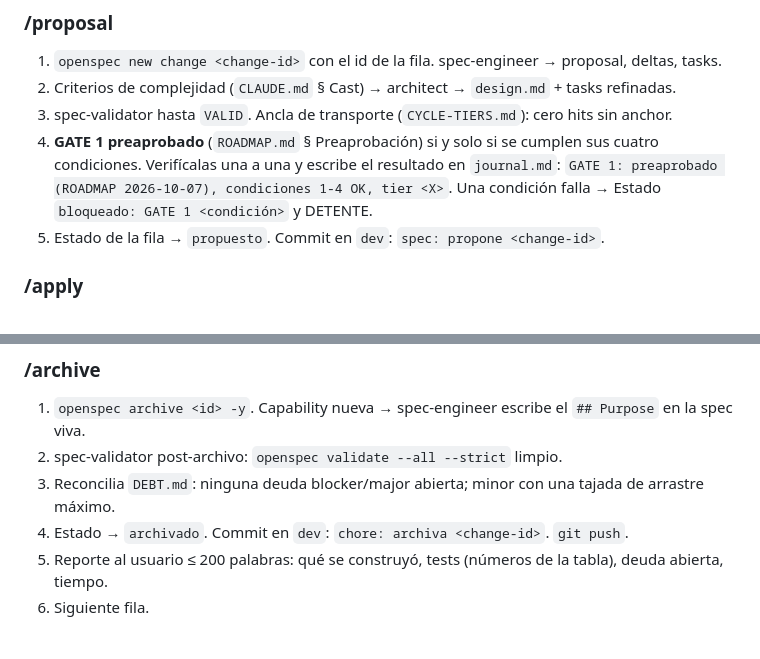
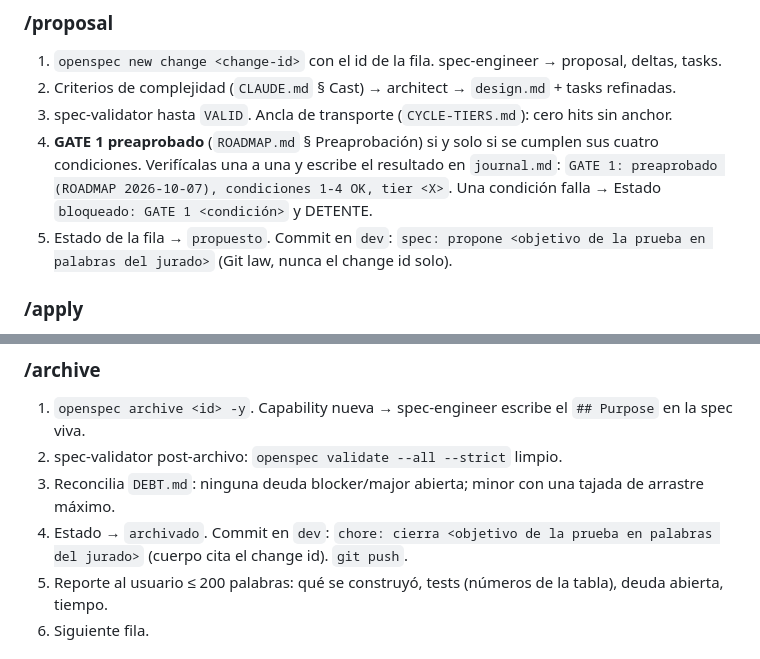
Before and after one commit to pedrozopayares/Dispensart, a Markdown page: .claude/commands/autopilot.md, 2 parts joined by grey strips. Drawn GitHub-style.

```diff
--- a/.claude/commands/autopilot.md
+++ b/.claude/commands/autopilot.md
@@ -32,7 +32,7 @@ and then start. Everything below is the law of the run.
 4. **GATE 1 preaprobado** (`ROADMAP.md` § Preaprobación) si y solo si se cumplen sus cuatro condiciones.
    Verifícalas una a una y escribe el resultado en `journal.md`: `GATE 1: preaprobado (ROADMAP 2026-10-07), condiciones 1-4 OK, tier <X>`.
    Una condición falla → Estado `bloqueado: GATE 1 <condición>` y DETENTE.
-5. Estado de la fila → `propuesto`. Commit en `dev`: `spec: propone <change-id>`.
+5. Estado de la fila → `propuesto`. Commit en `dev`: `spec: propone <objetivo de la prueba en palabras del jurado>` (Git law, nunca el change id solo).
 
 ### /apply
 1. `openspec validate <id> --strict` pasa.
@@ -51,7 +51,7 @@ and then start. Everything below is the law of the run.
 1. `openspec archive <id> -y`. Capability nueva → spec-engineer escribe el `## Purpose` en la spec viva.
 2. spec-validator post-archivo: `openspec validate --all --strict` limpio.
 3. Reconcilia `DEBT.md`: ninguna deuda blocker/major abierta; minor con una tajada de arrastre máximo.
-4. Estado → `archivado`. Commit en `dev`: `chore: archiva <change-id>`. `git push`.
+4. Estado → `archivado`. Commit en `dev`: `chore: cierra <objetivo de la prueba en palabras del jurado>` (cuerpo cita el change id). `git push`.
 5. Reporte al usuario ≤ 200 palabras: qué se construyó, tests (números de la tabla), deuda abierta, tiempo.
 6. Siguiente fila.
 
```
Also changed, not shown: CLAUDE.md (+4 -0 lines).
